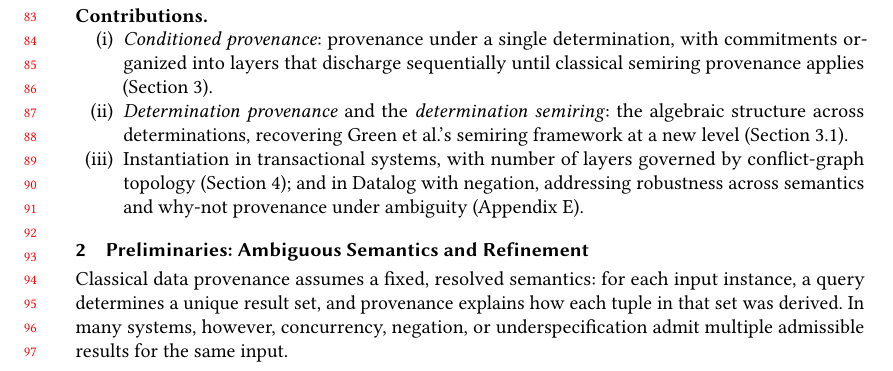
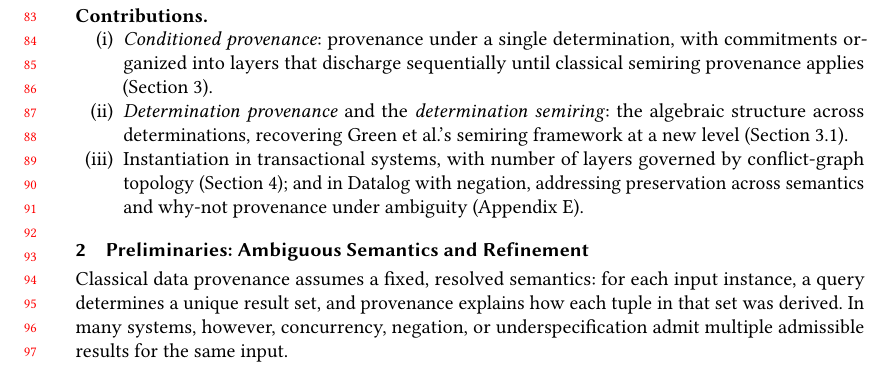
Before and after one commit to jhellerstein/provenance, a LaTeX paper (main.tex): part of page 2 of 28, cut so that both start at the same text. Compiled offline with pdfLaTeX.

Commit message:
Fix contributions list: Datalog negation addresses 'preservation across semantics' not 'robustness across semantics'

```diff
--- a/main.tex
+++ b/main.tex
@@ -203,7 +203,7 @@ semiring composes through relational algebra~\cite{green2007provenance}.
   \item Instantiation in transactional systems, with number of layers
         governed by conflict-graph topology
         (Section~\ref{sec:transactions}); and in Datalog
-        with negation, addressing robustness across semantics and why-not
+        with negation, addressing preservation across semantics and why-not
         provenance under ambiguity
         (Appendix~\ref{sec:appendix-datalog}).
 \end{enumerate}
```
